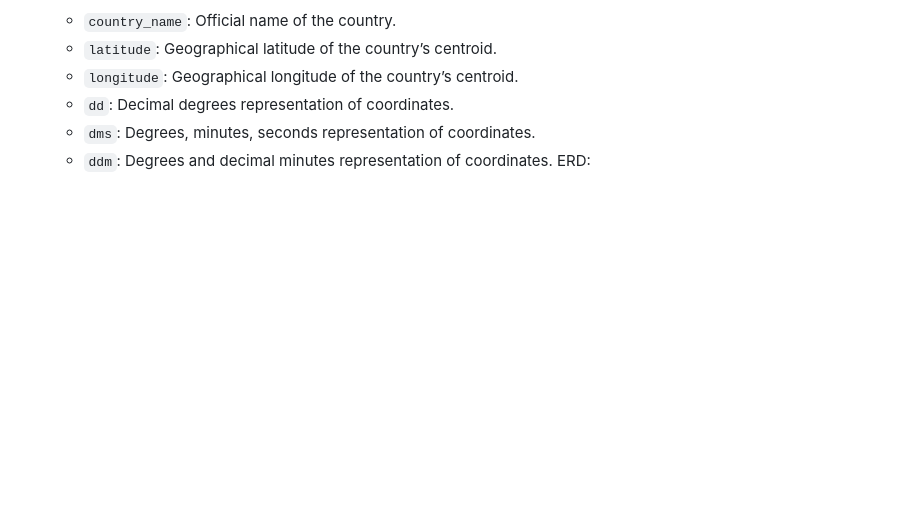
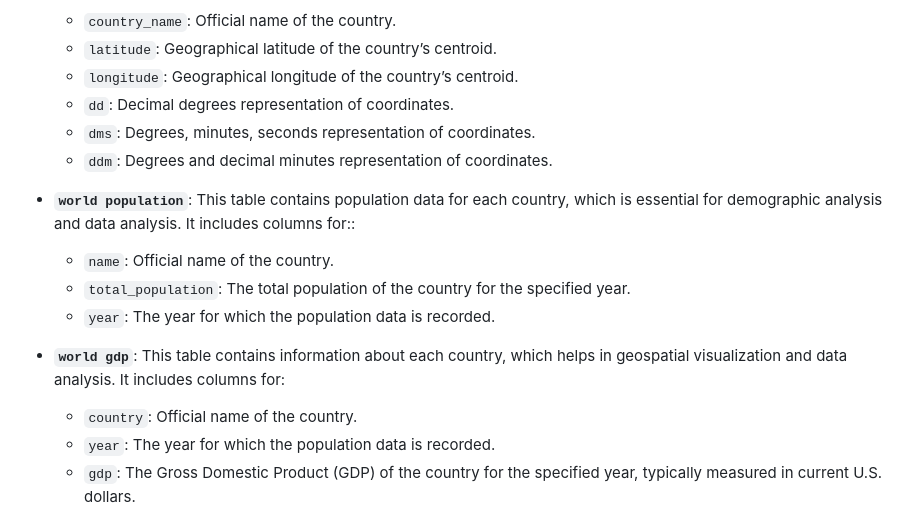
Before and after one commit to omidk414/Project-3-Data-Visualization-and-Engineering, a Markdown page: README.md, the part around the change. Rendered like a GitHub page; blank space fills up the shorter version.

Commit message:
**Database Design**

```diff
--- a/README.md
+++ b/README.md
@@ -71,6 +71,17 @@ To get started with this project, follow these steps:
   - `dd`: Decimal degrees representation of coordinates.
   - `dms`: Degrees, minutes, seconds representation of coordinates.
   - `ddm`: Degrees and decimal minutes representation of coordinates.
+
+- **`world population`**: This table contains population data for each country, which is essential for demographic analysis and data analysis. It includes columns for::
+  - `name`: Official name of the country.
+  - `total_population`: The total population of the country for the specified year.
+  - `year`: The year for which the population data is recorded.
+
+- **`world gdp`**: This table contains information about each country, which helps in geospatial visualization and data analysis. It includes columns for:
+  - `country`: Official name of the country.
+  - `year`: The year for which the population data is recorded.
+  - `gdp`: The Gross Domestic Product (GDP) of the country for the specified year, typically measured in current U.S. dollars.
+
 ERD: ![ERD](https://github.com/omidk414/Project-3-Data-Visualization-and-Engineering/blob/main/images/ERD.png)
 
 3. **ETL Workflow**
```
